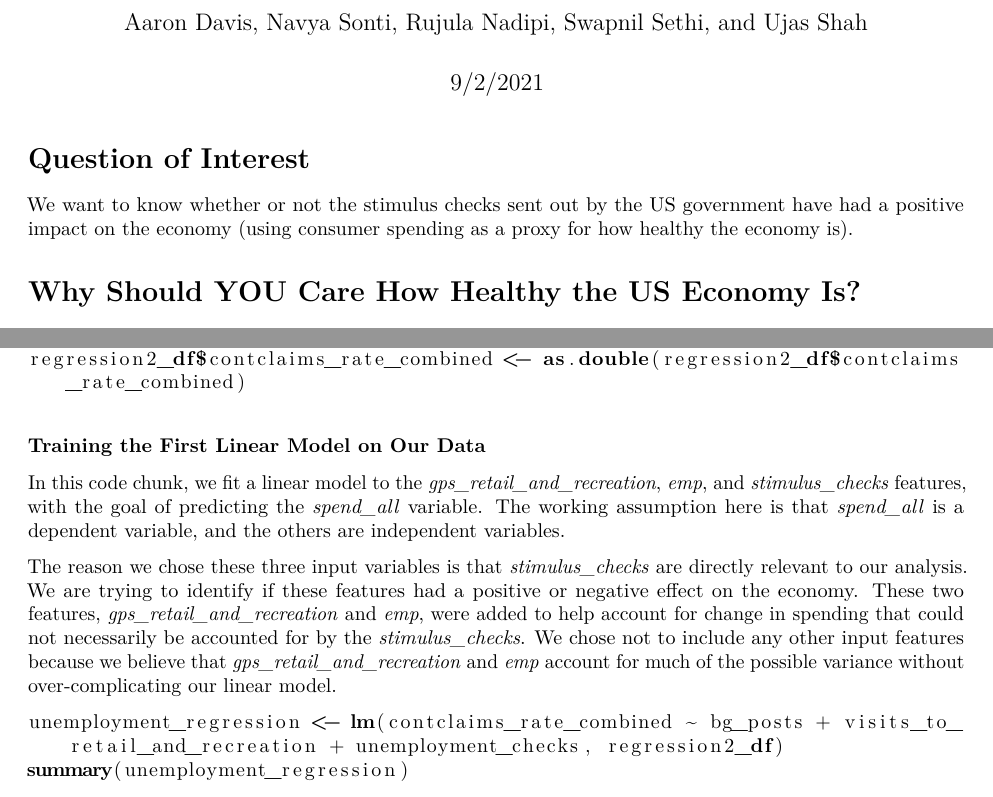
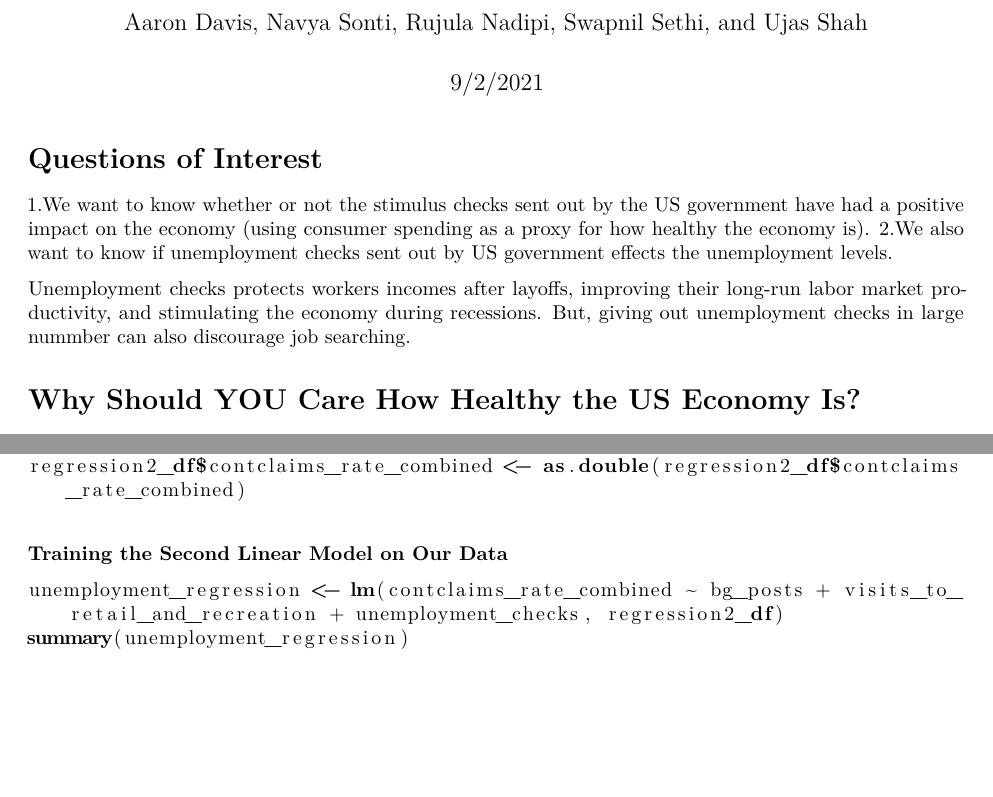
Before and after one commit to swapnilsethi/DTSC_5301_Project_Economics, an R Markdown document (DTSC project.Rmd): two parts of pages 1 and 7 of 8, joined at a grey line, cut so that both start at the same text, the shorter picture padded with empty space. Rendered offline with R 4.5, knitr and Pandoc, then LaTeX, with nearby package versions; the code is not run, so its results and figures are left out.

Commit message:
Moved changes from old file to this file

````diff
--- a/DTSC project.Rmd
+++ b/DTSC project.Rmd
@@ -17,13 +17,15 @@ library(knitr)
 opts_chunk$set(tidy.opts=list(width.cutoff=80),tidy=TRUE)
 ```
 
-# Question of Interest
-We want to know whether or not the stimulus checks sent out by the US government have had a positive impact on the economy (using consumer spending as a proxy for how healthy the economy is).
+# Questions of Interest
+1.We want to know whether or not the stimulus checks sent out by the US government have had a positive impact on the economy (using consumer spending as a proxy for how healthy the economy is).
+2.We also want to know if unemployment checks sent out by US government effects the unemployment levels.
+
+Unemployment checks protects workers incomes after layoffs, improving their long-run labor market productivity, and stimulating the economy during recessions. But, giving out unemployment checks in large nummber can also discourage job searching.
 
 # Why Should **YOU** Care How Healthy the US Economy Is?
 
 Why should we care about consumer spending?  It seems like a big picture idea that won't really effect any of us specifically, right?  Wrong.  When the economy is healthy, there are more jobs available.  Those jobs also pay more.  As graduate students, we all want to get good paying jobs as Data Scientists, and that will be more likely to happen more quickly if the economy is healthy.
-
 
 This analysis will help us understand how stimulus checks effect the US economy, and therefore, indirectly, the analysis will also help us understand whether or not stimulus checks will help us get good-paying jobs quickly after graduation.
 
@@ -171,11 +172,8 @@ regression2_df$contclaims_rate_combined <- as.double(regression2_df$contclaims_r
 ```
 
 
-### Training the First Linear Model on Our Data
+### Training the Second Linear Model on Our Data
 
-In this code chunk, we fit a linear model to the *gps_retail_and_recreation*, *emp*, and *stimulus_checks* features, with the goal of predicting the *spend_all* variable.  The working assumption here is that *spend_all* is a dependent variable, and the others are independent variables.
-
-The reason we chose these three input variables is that *stimulus_checks* are directly relevant to our analysis.  We are trying to identify if these features had a positive or negative effect on the economy. These two features, *gps_retail_and_recreation* and *emp*, were added to help account for change in spending that could not necessarily be accounted for by the *stimulus_checks*.  We chose not to include any other input features because we believe that *gps_retail_and_recreation* and *emp* account for much of the possible variance without over-complicating our linear model.
 
 ```{r}
 unemployment_regression <- lm(contclaims_rate_combined ~ bg_posts + visits_to_retail_and_recreation + unemployment_checks, regression2_df)
````
Also changed, not shown: DTSC project.Rmd (1 more changed lines).
